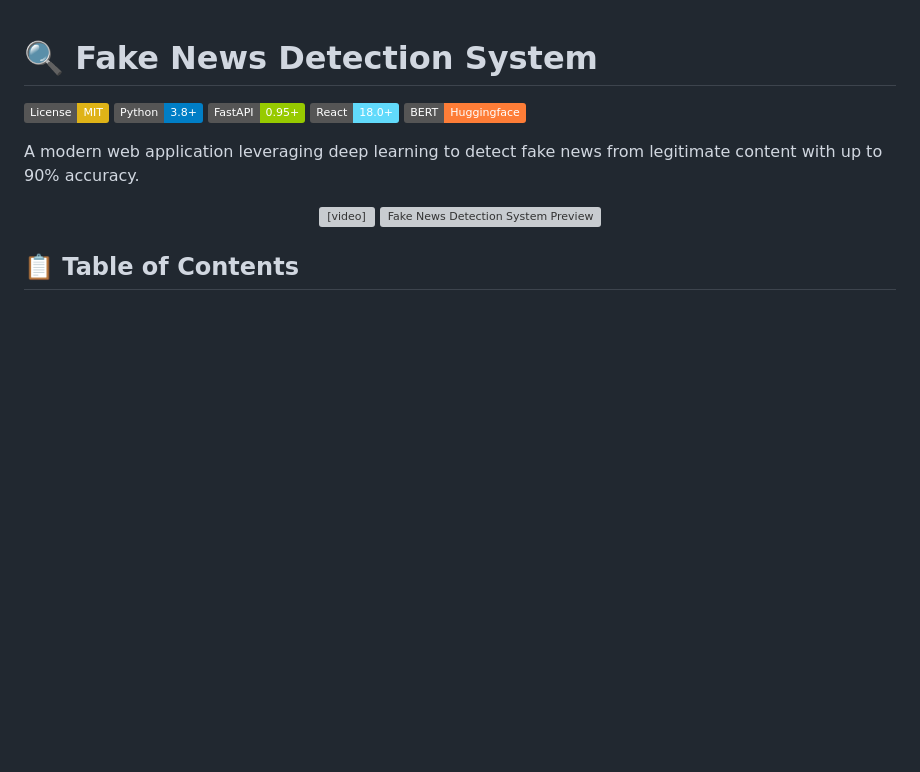
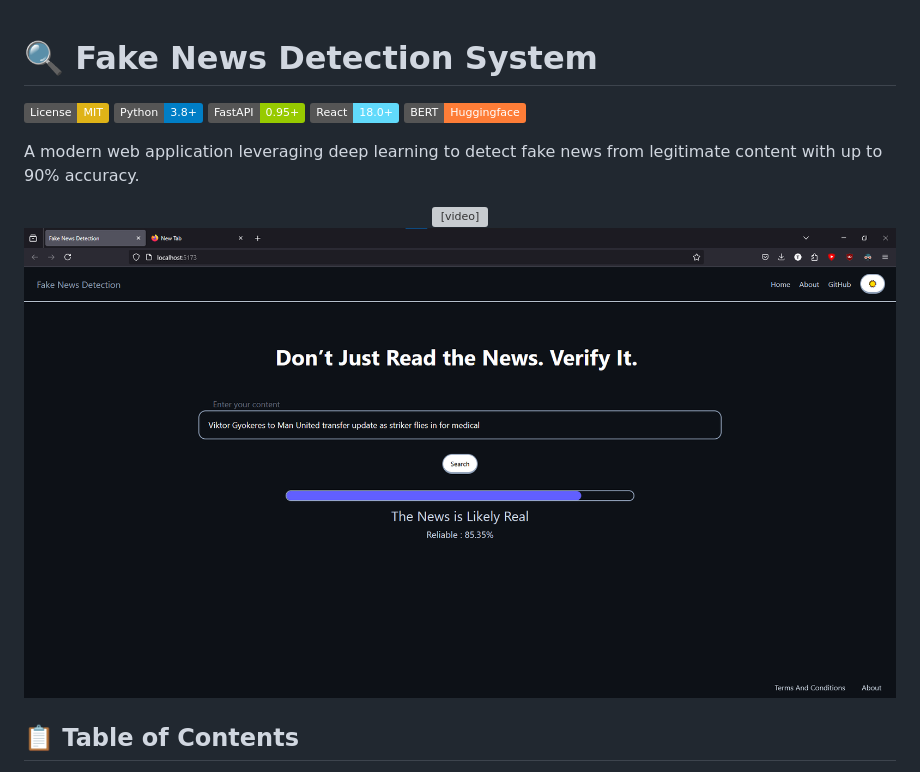
Before and after one commit to ItsTSH/Fake-News-Detection-System, a Markdown page: README.md, the part around the change. Drawn GitHub-style; badges without logos; blank space fills up the shorter version; grey boxes are pictures that could not be loaded.

Commit message:
Added media to documentation

```diff
--- a/README.md
+++ b/README.md
@@ -10,7 +10,7 @@ A modern web application leveraging deep learning to detect fake news from legit
 
 <p align="center">
   <video src="https://github.com/user-attachments/assets/dfb7fa8a-0dc5-4cff-a776-17f2a318ebae" controls width="600">Your browser doesn't support the video tag</video>
-  <img src="images/screenshot.png" alt="Fake News Detection System Preview">
+  <img src="media/screenshot.png" alt="Fake News Detection System Preview">
 </p>
 
 ## 📋 Table of Contents
```
